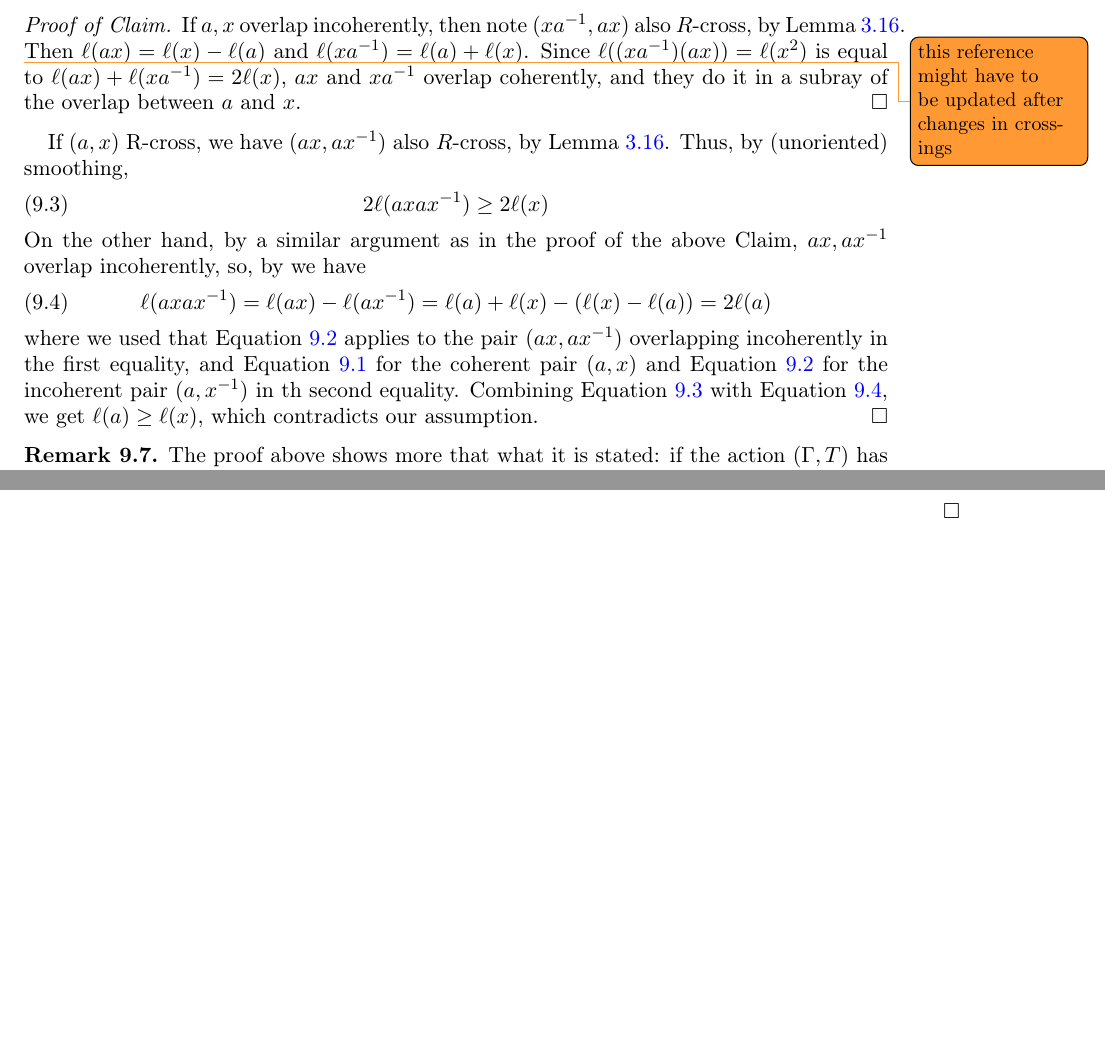
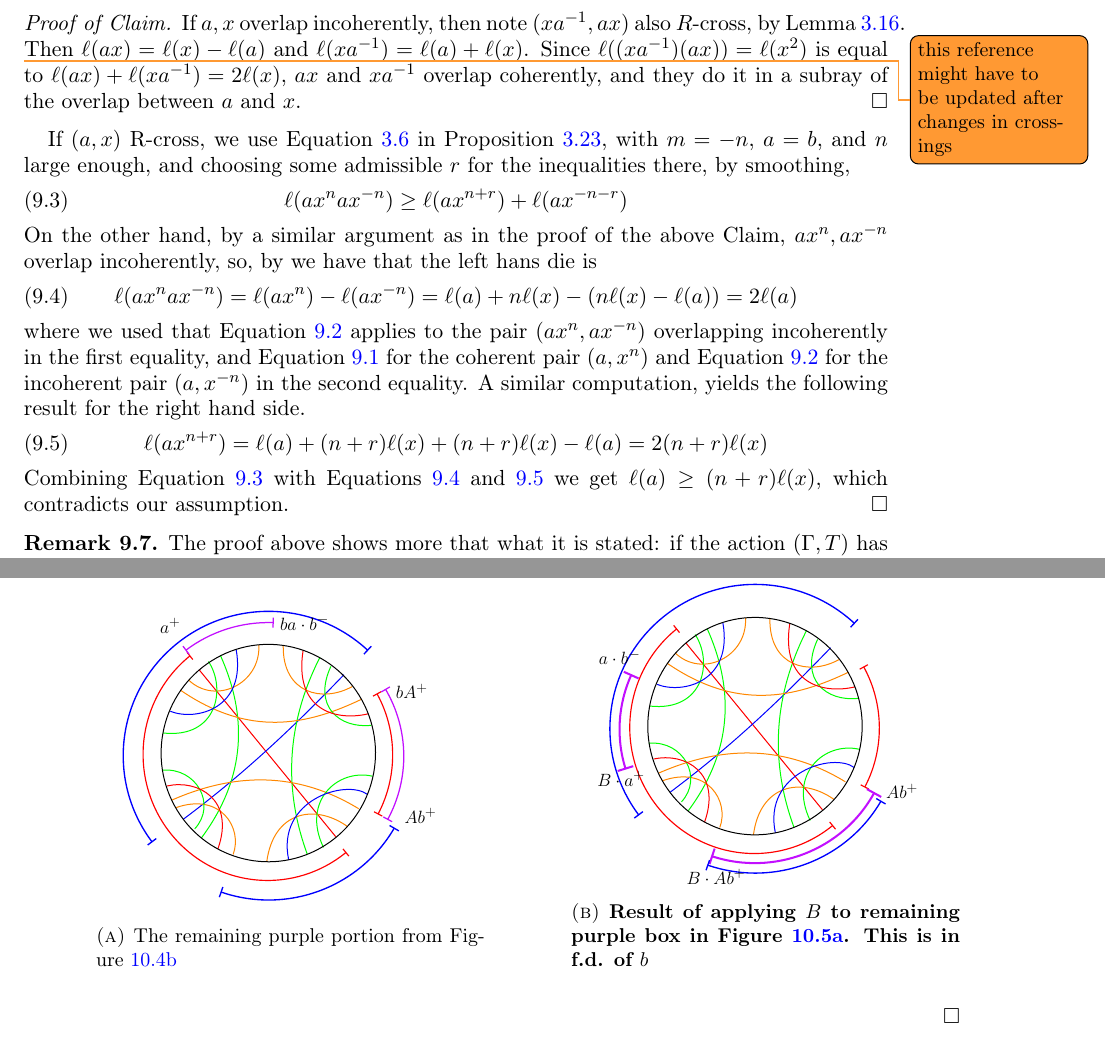
Before and after one commit to dpthurst/Currents-and-intersections, a LaTeX paper (Intersections.tex, which reads applications.tex): two parts of pages 61 and 70 of 77, joined at a grey line, cut so that both start at the same text, the shorter picture padded with empty space. Compiled offline with pdfLaTeX.

Commit message:
Update on Overleaf.

```diff
--- a/applications.tex
+++ b/applications.tex
@@ -450,19 +450,23 @@ Without lost of generality, we can furthermore assume that $a$ and $x$ overlap c
 If $a,x$ overlap incoherently, then note $(xa^{-1}, ax)$ also $R$-cross, by Lemma~\ref{lem:righthandedfoundation}. \DMGtodo{this reference might have to be updated after changes in crossings}
 Then $\ell(ax)=\ell(x)-\ell(a)$ and $\ell(xa^{-1})=\ell(a)+\ell(x)$. Since $\ell((xa^{-1})(ax))=\ell(x^2)$ is equal to $\ell(ax) + \ell(xa^{-1}) = 2\ell(x)$, $ax$ and $xa^{-1}$ overlap coherently, and they do it in a subray of the overlap between $a$ and $x$.
 \end{proof}
-If $(a,x)$ R-cross, we have $(ax, ax^{-1})$ also $R$-cross, by Lemma~\ref{lem:righthandedfoundation}.
-Thus, by (unoriented) smoothing,
+If $(a,x)$ R-cross, we use Equation~\ref{eq:cross_b} in Proposition~\ref{prop:join-split-geom}, with $m=-n$, $a=b$, and $n$ large enough, and choosing some admissible $r$ for the inequalities there, by smoothing,
 \begin{equation}
- 2\ell(axax^{-1}) \geq 2 \ell(x)
+ \ell(ax^nax^{-n}) \geq \ell(ax^{n+r}) + \ell(ax^{-n-r})
  \label{eq:unoriented1}
 \end{equation}
-On the other hand, by a similar argument as in the proof of the above Claim, $ax, ax^{-1}$ overlap incoherently, so, by  we have
+On the other hand, by a similar argument as in the proof of the above Claim, $ax^n, ax^{-n}$ overlap incoherently, so, by  we have that the left hans die is
 \begin{equation}
-\ell(axax^{-1}) = \ell(ax) - \ell(ax^{-1}) = \ell(a) + \ell(x) - (\ell(x)-\ell(a)) = 2\ell(a)
+\ell(ax^nax^{-n}) = \ell(ax^n) - \ell(ax^{-n}) = \ell(a) + n\ell(x) - (n\ell(x)-\ell(a)) = 2\ell(a)
 \label{eq:lhs1}
 \end{equation}
-where we used that Equation~\ref{eq:reducible2} applies to the pair ($ax,ax^{-1}$) overlapping incoherently in the first equality, and Equation~\ref{eq:reducible1} for the coherent pair $(a,x)$ and Equation~\ref{eq:reducible2} for the incoherent pair $(a,x^{-1})$ in th second equality.
-Combining Equation~\ref{eq:unoriented1} with Equation~\ref{eq:lhs1}, we get $\ell(a) \geq \ell(x)$, which contradicts our assumption.
+where we used that Equation~\ref{eq:reducible2} applies to the pair ($ax^n,ax^{-n}$) overlapping incoherently in the first equality, and Equation~\ref{eq:reducible1} for the coherent pair $(a,x^n)$ and Equation~\ref{eq:reducible2} for the incoherent pair $(a,x^{-n})$ in the second equality.
+A similar computation, yields the following result for the right hand side.
+\begin{equation}
+\ell(ax^{n+r})=\ell(a)+(n+r)\ell(x) + (n+r)\ell(x)-\ell(a) = 2(n+r)\ell(x)
+\label{eq:rhs1}
+\end{equation}
+Combining Equation~\ref{eq:unoriented1} with Equations~\ref{eq:lhs1} and~\ref{eq:rhs1} we get $\ell(a) \geq (n+r)\ell(x)$, which contradicts our assumption.
 \end{proof}
 
 \begin{remark}
```
